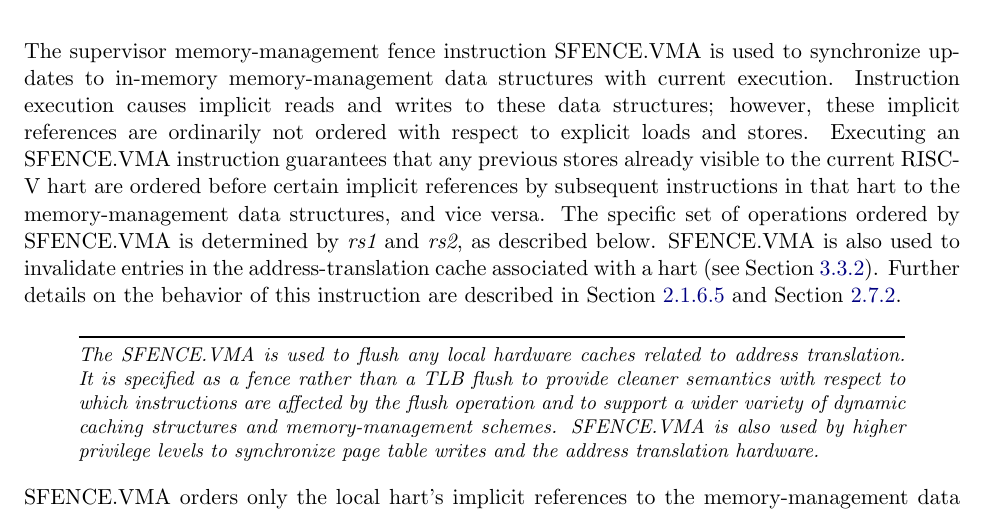
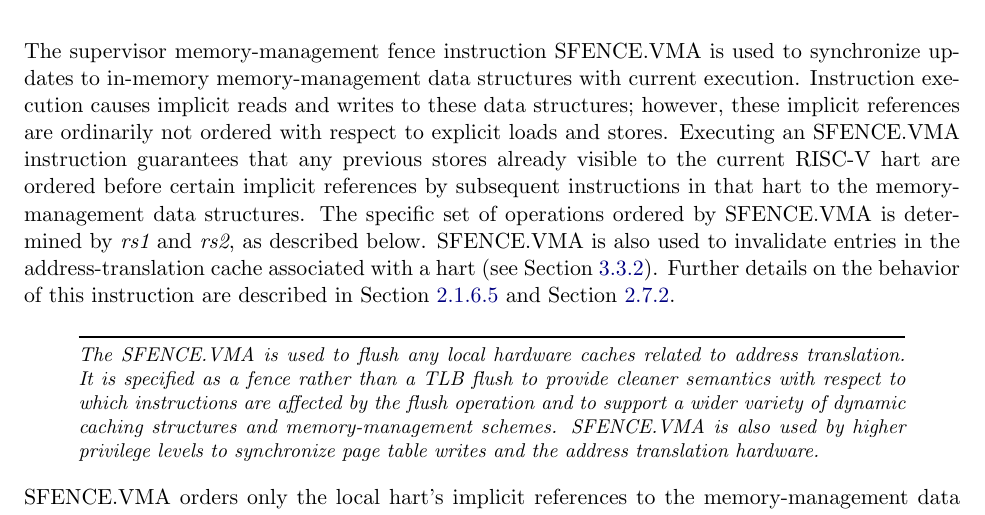
Before and after one commit to riscv/riscv-isa-manual, a LaTeX thesis (src/riscv-privileged.tex, which reads src/supervisor.tex): part of page 82 of 135, cut so that both start at the same text. Compiled offline with pdfLaTeX.

Commit message:
Take "vice versa" back out from SFENCE definition.

```diff
--- a/src/supervisor.tex
+++ b/src/supervisor.tex
@@ -1024,8 +1024,8 @@ these data structures; however, these implicit references are ordinarily not
 ordered with respect to explicit loads and stores.  Executing
 an SFENCE.VMA instruction guarantees that any previous stores already visible
 to the current RISC-V hart are ordered before certain implicit references by
-subsequent instructions in that hart to the memory-management data structures,
-and vice versa.  The specific set of operations ordered by SFENCE.VMA is
+subsequent instructions in that hart to the memory-management data structures.
+The specific set of operations ordered by SFENCE.VMA is
 determined by {\em rs1} and {\em rs2}, as described below.
 SFENCE.VMA is also used to invalidate entries in the
 address-translation cache associated with a hart (see
```
